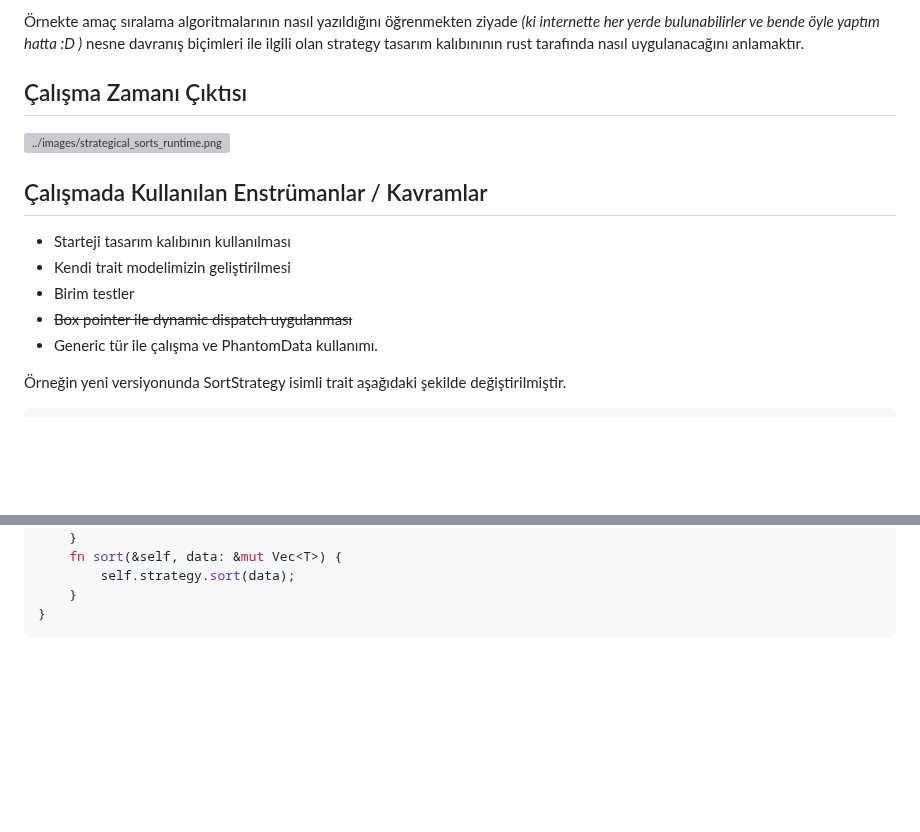
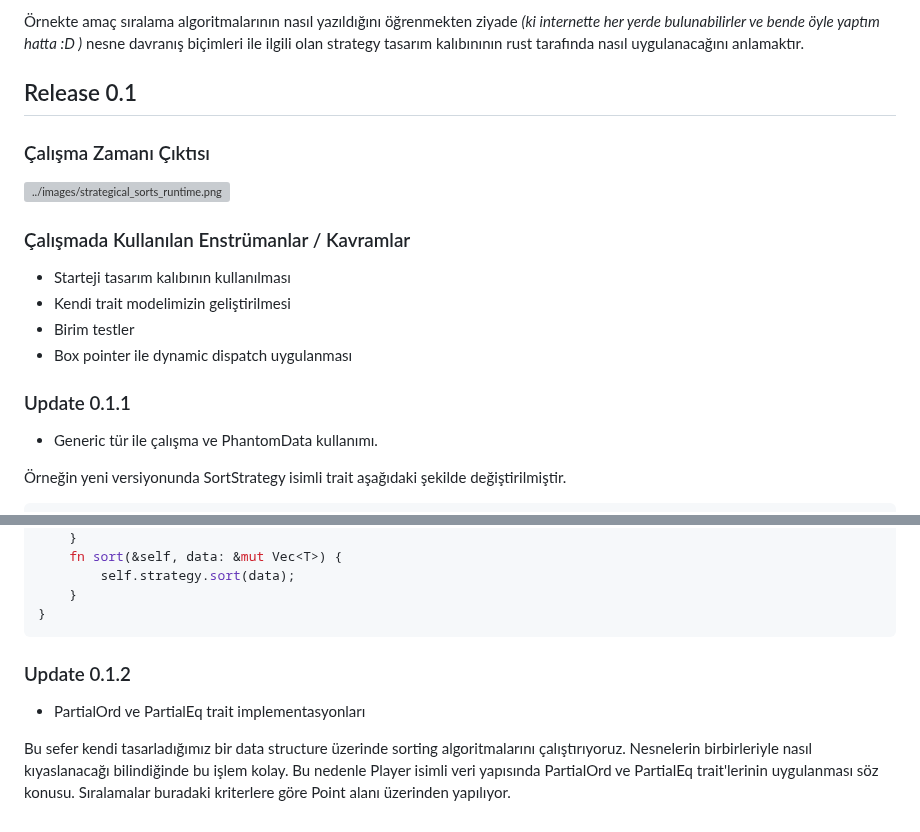
Before and after one commit to buraksenyurt/rust-farm, a Markdown page: Practices/strategical-sorts/Readme.md, 2 parts joined by grey strips. Drawn GitHub-style; blank space fills up the shorter version; grey boxes are pictures that could not be loaded.

Commit message:
Updated readme document.

````diff
--- a/Practices/strategical-sorts/Readme.md
+++ b/Practices/strategical-sorts/Readme.md
@@ -6,16 +6,21 @@ Tasarım kalıplarının Rust tarafındaki uygulanmasında trait' ler büyük ö
 
 Örnekte amaç sıralama algoritmalarının nasıl yazıldığını öğrenmekten ziyade _(ki internette her yerde bulunabilirler ve bende öyle yaptım hatta :D )_ nesne davranış biçimleri ile ilgili olan strategy tasarım kalıbınının rust tarafında nasıl uygulanacağını anlamaktır.
 
-## Çalışma Zamanı Çıktısı
+## Release 0.1
+
+### Çalışma Zamanı Çıktısı
 
 ![../images/strategical_sorts_runtime.png](../images/strategical_sorts_runtime.png)
 
-## Çalışmada Kullanılan Enstrümanlar / Kavramlar
+### Çalışmada Kullanılan Enstrümanlar / Kavramlar
 
 - Starteji tasarım kalıbının kullanılması
 - Kendi trait modelimizin geliştirilmesi
 - Birim testler
-- ~~Box pointer ile dynamic dispatch uygulanması~~
+- Box pointer ile dynamic dispatch uygulanması
+
+### Update 0.1.1
+
 - Generic tür ile çalışma ve PhantomData kullanımı.
 
 Örneğin yeni versiyonunda SortStrategy isimli trait aşağıdaki şekilde değiştirilmiştir.
@@ -70,3 +75,9 @@ where
     }
 }
 ```
+
+### Update 0.1.2
+
+- PartialOrd ve PartialEq trait implementasyonları
+
+Bu sefer kendi tasarladığımız bir data structure üzerinde sorting algoritmalarını çalıştırıyoruz. Nesnelerin birbirleriyle nasıl kıyaslanacağı bilindiğinde bu işlem kolay. Bu nedenle Player isimli veri yapısında PartialOrd ve PartialEq trait'lerinin uygulanması söz konusu. Sıralamalar buradaki kriterlere göre Point alanı üzerinden yapılıyor.
````
